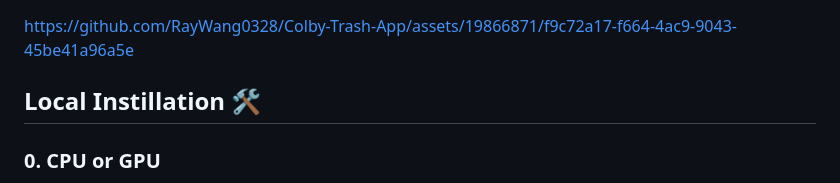
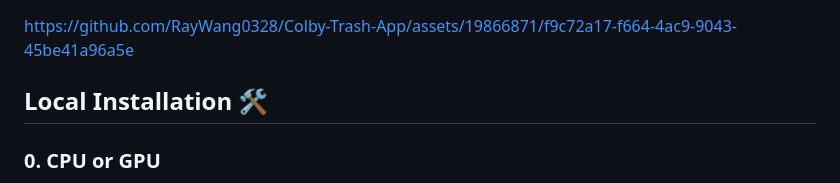
Before and after one commit to RayWang0328/Colby-Trash-App, a Markdown page: README.md, the part around the change. Drawn GitHub-style.

```diff
--- a/README.md
+++ b/README.md
@@ -22,7 +22,7 @@ Still working on it ⚙️
 
 https://github.com/RayWang0328/Colby-Trash-App/assets/19866871/f9c72a17-f664-4ac9-9043-45be41a96a5e
 
-## Local Instillation 🛠️
+## Local Installation 🛠️
 
 ### 0. CPU or GPU
 It is advisable to run this program on your local machine only if you have a GPU that is CUDA compatible. The reason for this is because the models used in this app are pretty heavy, computationally.
```
